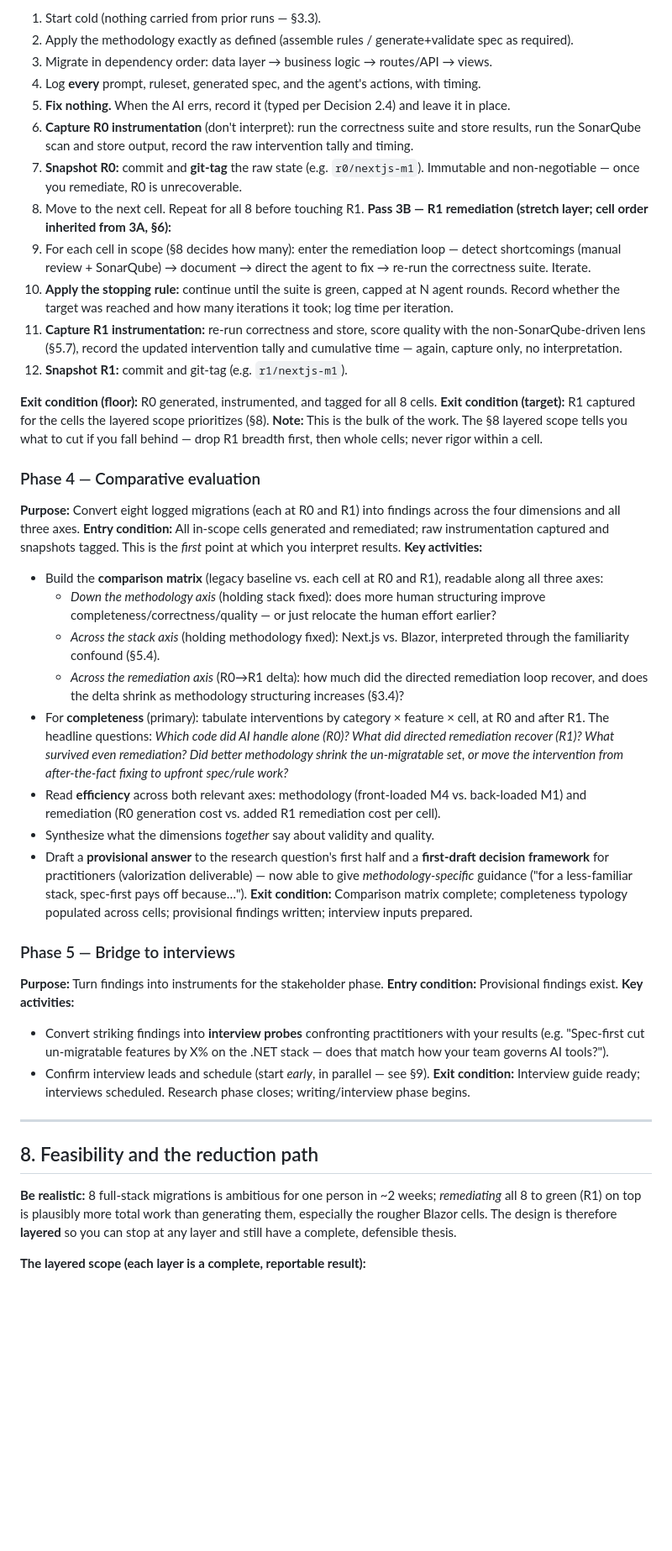
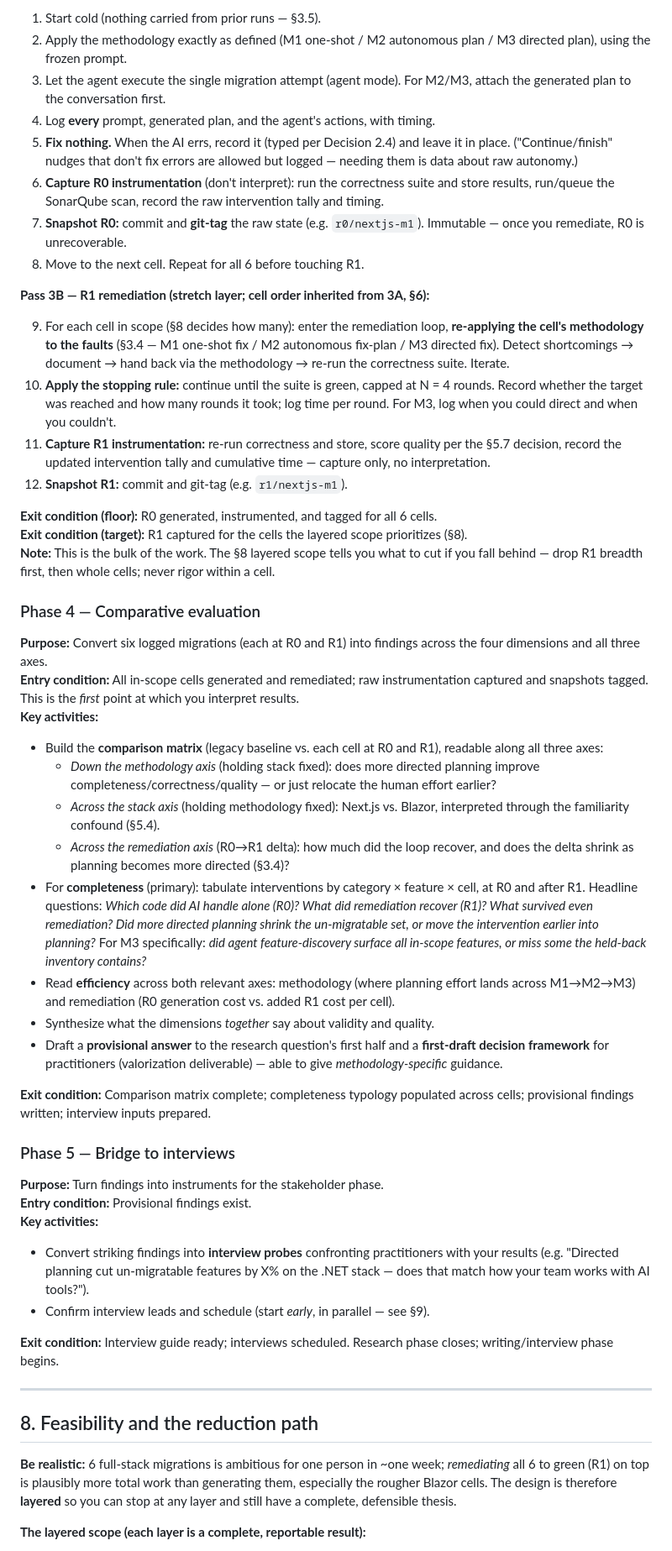
Before and after one commit to ElliotHeyse/thesis_research, a Markdown page: plan/research-project-plan.md, the part around one of its changes. Shown at 84% size. GitHub-like rendering; blank space fills up the shorter version.

Commit message:
fix: changed research M-axis and associated items

```diff
--- a/plan/research-project-plan.md
+++ b/plan/research-project-plan.md
@@ -288,44 +315,57 @@ The phase runs in two passes — **all R0 generation, then all R1 remediation**
 
-1. Start cold (nothing carried from prior runs — §3.3).
-2. Apply the methodology exactly as defined (assemble rules / generate+validate spec as required).
-3. Migrate in dependency order: data layer → business logic → routes/API → views.
-4. Log **every** prompt, ruleset, generated spec, and the agent's actions, with timing.
-5. **Fix nothing.** When the AI errs, record it (typed per Decision 2.4) and leave it in place.
-6. **Capture R0 instrumentation** (don't interpret): run the correctness suite and store results, run the SonarQube scan and store output, record the raw intervention tally and timing.
-7. **Snapshot R0:** commit and **git-tag** the raw state (e.g. `r0/nextjs-m1`). Immutable and non-negotiable — once you remediate, R0 is unrecoverable.
-8. Move to the next cell. Repeat for all 8 before touching R1. **Pass 3B — R1 remediation (stretch layer; cell order inherited from 3A, §6):**
-9. For each cell in scope (§8 decides how many): enter the remediation loop — detect shortcomings (manual review + SonarQube) → document → direct the agent to fix → re-run the correctness suite. Iterate.
-10. **Apply the stopping rule:** continue until the suite is green, capped at N agent rounds. Record whether the target was reached and how many iterations it took; log time per iteration.
-11. **Capture R1 instrumentation:** re-run correctness and store, score quality with the non-SonarQube-driven lens (§5.7), record the updated intervention tally and cumulative time — again, capture only, no interpretation.
+1. Start cold (nothing carried from prior runs — §3.5).
+2. Apply the methodology exactly as defined (M1 one-shot / M2 autonomous plan / M3 directed plan), using the frozen prompt.
+3. Let the agent execute the single migration attempt (agent mode). For M2/M3, attach the generated plan to the conversation first.
+4. Log **every** prompt, generated plan, and the agent's actions, with timing.
+5. **Fix nothing.** When the AI errs, record it (typed per Decision 2.4) and leave it in place. ("Continue/finish" nudges that don't fix errors are allowed but logged — needing them is data about raw autonomy.)
+6. **Capture R0 instrumentation** (don't interpret): run the correctness suite and store results, run/queue the SonarQube scan, record the raw intervention tally and timing.
+7. **Snapshot R0:** commit and **git-tag** the raw state (e.g. `r0/nextjs-m1`). Immutable — once you remediate, R0 is unrecoverable.
+8. Move to the next cell. Repeat for all 6 before touching R1.
+
+**Pass 3B — R1 remediation (stretch layer; cell order inherited from 3A, §6):**
+
+9. For each cell in scope (§8 decides how many): enter the remediation loop, **re-applying the cell's methodology to the faults** (§3.4 — M1 one-shot fix / M2 autonomous fix-plan / M3 directed fix). Detect shortcomings → document → hand back via the methodology → re-run the correctness suite. Iterate.
+10. **Apply the stopping rule:** continue until the suite is green, capped at N = 4 rounds. Record whether the target was reached and how many rounds it took; log time per round. For M3, log when you could direct and when you couldn't.
+11. **Capture R1 instrumentation:** re-run correctness and store, score quality per the §5.7 decision, record the updated intervention tally and cumulative time — capture only, no interpretation.
 12. **Snapshot R1:** commit and git-tag (e.g. `r1/nextjs-m1`).
 
-**Exit condition (floor):** R0 generated, instrumented, and tagged for all 8 cells. **Exit condition (target):** R1 captured for the cells the layered scope prioritizes (§8). **Note:** This is the bulk of the work. The §8 layered scope tells you what to cut if you fall behind — drop R1 breadth first, then whole cells; never rigor within a cell.
+**Exit condition (floor):** R0 generated, instrumented, and tagged for all 6 cells.
+**Exit condition (target):** R1 captured for the cells the layered scope prioritizes (§8).
+**Note:** This is the bulk of the work. The §8 layered scope tells you what to cut if you fall behind — drop R1 breadth first, then whole cells; never rigor within a cell.
 
 ### Phase 4 — Comparative evaluation
 
-**Purpose:** Convert eight logged migrations (each at R0 and R1) into findings across the four dimensions and all three axes. **Entry condition:** All in-scope cells generated and remediated; raw instrumentation captured and snapshots tagged. This is the _first_ point at which you interpret results. **Key activities:**
+**Purpose:** Convert six logged migrations (each at R0 and R1) into findings across the four dimensions and all three axes.
+**Entry condition:** All in-scope cells generated and remediated; raw instrumentation captured and snapshots tagged. This is the _first_ point at which you interpret results.
+**Key activities:**
 
 - Build the **comparison matrix** (legacy baseline vs. each cell at R0 and R1), readable along all three axes:
-  - _Down the methodology axis_ (holding stack fixed): does more human structuring improve completeness/correctness/quality — or just relocate the human effort earlier?
+  - _Down the methodology axis_ (holding stack fixed): does more directed planning improve completeness/correctness/quality — or just relocate the human effort earlier?
   - _Across the stack axis_ (holding methodology fixed): Next.js vs. Blazor, interpreted through the familiarity confound (§5.4).
-  - _Across the remediation axis_ (R0→R1 delta): how much did the directed remediation loop recover, and does the delta shrink as methodology structuring increases (§3.4)?
-- For **completeness** (primary): tabulate interventions by category × feature × cell, at R0 and after R1. The headline questions: _Which code did AI handle alone (R0)? What did directed remediation recover (R1)? What survived even remediation? Did better methodology shrink the un-migratable set, or move the intervention from after-the-fact fixing to upfront spec/rule work?_
-- Read **efficiency** across both relevant axes: methodology (front-loaded M4 vs. back-loaded M1) and remediation (R0 generation cost vs. added R1 remediation cost per cell).
+  - _Across the remediation axis_ (R0→R1 delta): how much did the loop recover, and does the delta shrink as planning becomes more directed (§3.4)?
+- For **completeness** (primary): tabulate interventions by category × feature × cell, at R0 and after R1. Headline questions: _Which code did AI handle alone (R0)? What did remediation recover (R1)? What survived even remediation? Did more directed planning shrink the un-migratable set, or move the intervention earlier into planning?_ For M3 specifically: _did agent feature-discovery surface all in-scope features, or miss some the held-back inventory contains?_
+- Read **efficiency** across both relevant axes: methodology (where planning effort lands across M1→M2→M3) and remediation (R0 generation cost vs. added R1 cost per cell).
 - Synthesize what the dimensions _together_ say about validity and quality.
-- Draft a **provisional answer** to the research question's first half and a **first-draft decision framework** for practitioners (valorization deliverable) — now able to give _methodology-specific_ guidance ("for a less-familiar stack, spec-first pays off because…"). **Exit condition:** Comparison matrix complete; completeness typology populated across cells; provisional findings written; interview inputs prepared.
+- Draft a **provisional answer** to the research question's first half and a **first-draft decision framework** for practitioners (valorization deliverable) — able to give _methodology-specific_ guidance.
+
+**Exit condition:** Comparison matrix complete; completeness typology populated across cells; provisional findings written; interview inputs prepared.
 
 ### Phase 5 — Bridge to interviews
 
-**Purpose:** Turn findings into instruments for the stakeholder phase. **Entry condition:** Provisional findings exist. **Key activities:**
+**Purpose:** Turn findings into instruments for the stakeholder phase.
+**Entry condition:** Provisional findings exist.
+**Key activities:**
 
-- Convert striking findings into **interview probes** confronting practitioners with your results (e.g. "Spec-first cut un-migratable features by X% on the .NET stack — does that match how your team governs AI tools?").
-- Confirm interview leads and schedule (start _early_, in parallel — see §9). **Exit condition:** Interview guide ready; interviews scheduled. Research phase closes; writing/interview phase begins.
+- Convert striking findings into **interview probes** confronting practitioners with your results (e.g. "Directed planning cut un-migratable features by X% on the .NET stack — does that match how your team works with AI tools?").
+- Confirm interview leads and schedule (start _early_, in parallel — see §9).
+
+**Exit condition:** Interview guide ready; interviews scheduled. Research phase closes; writing/interview phase begins.
 
 ---
 
 ## 8. Feasibility and the reduction path
 
-**Be realistic:** 8 full-stack migrations is ambitious for one person in ~2 weeks; _remediating_ all 8 to green (R1) on top is plausibly more total work than generating them, especially the rougher Blazor cells. The design is therefore **layered** so you can stop at any layer and still have a complete, defensible thesis.
+**Be realistic:** 6 full-stack migrations is ambitious for one person in ~one week; _remediating_ all 6 to green (R1) on top is plausibly more total work than generating them, especially the rougher Blazor cells. The design is therefore **layered** so you can stop at any layer and still have a complete, defensible thesis.
 
 **The layered scope (each layer is a complete, reportable result):**
 
```
Also changed, not shown: other parts of plan/research-project-plan.md (+150 -119 lines).
